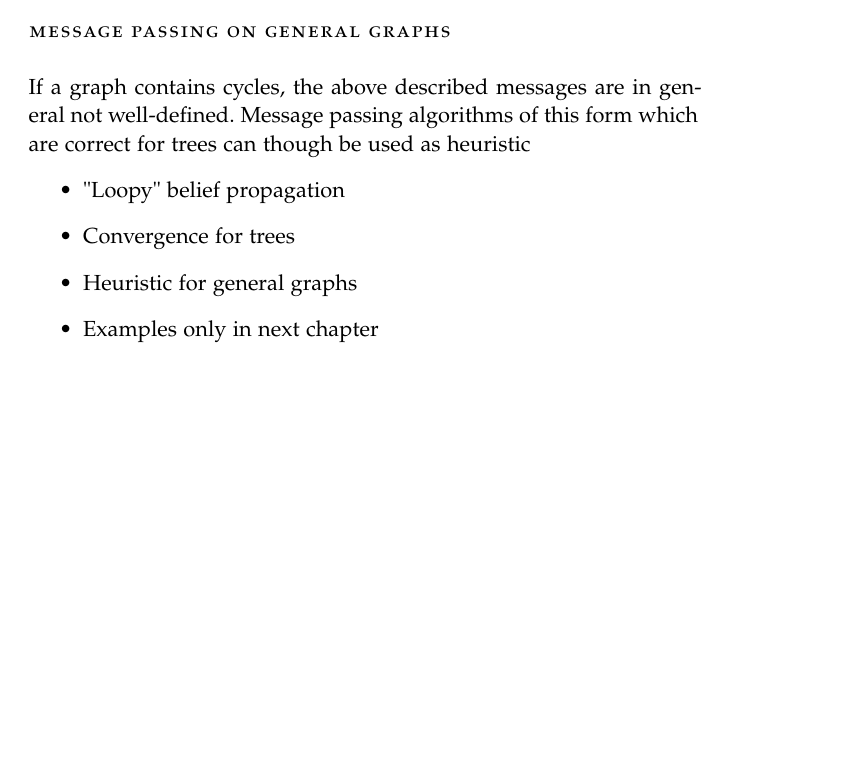
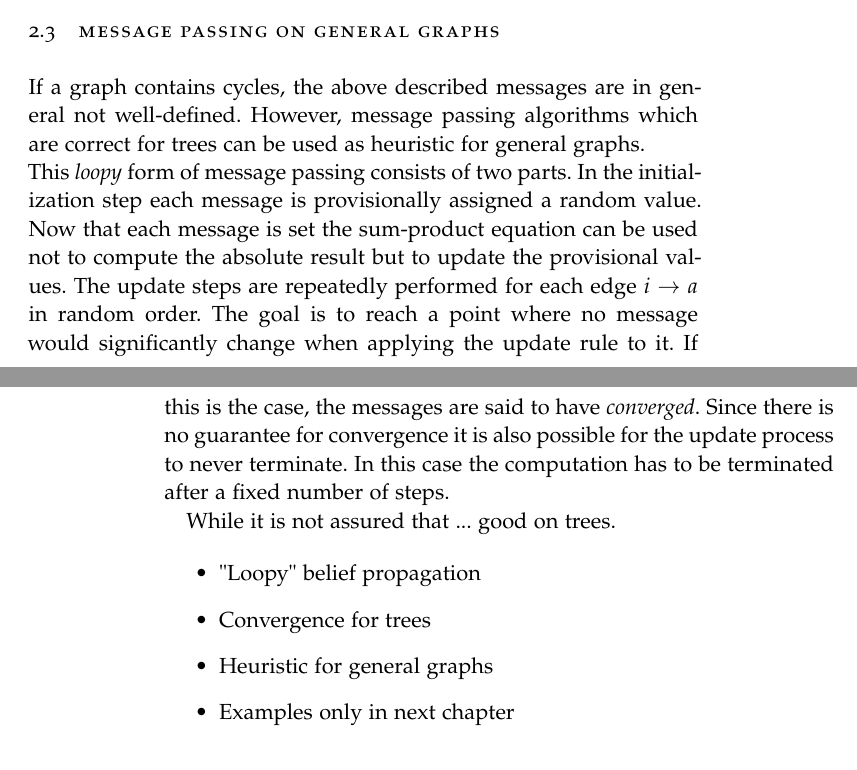
Before and after one commit to TehWeh/SeminarBP, a LaTeX thesis (classicthesis/ClassicThesis.tex, which reads classicthesis/chapters/BelProp.tex): part of page 13 of 23 before the commit and two parts of pages 13 and 14 of 23 after it, the two joined at a grey line, cut so that both start at the same text, the shorter picture padded with empty space. The pictures show the PDF file classicthesis/ClassicThesis.pdf that the author committed with the source.

Commit message:
Diestag2

```diff
--- a/classicthesis/chapters/BelProp.tex
+++ b/classicthesis/chapters/BelProp.tex
@@ -9,7 +9,15 @@ For tree factor graphs which do not contain cycles the value of $m_{i \rightarro
 
 
 \section{Message Passing on general graphs}
-If a graph contains cycles, the above described messages are in general not well-defined. Message passing algorithms of this form which are correct for trees can though be used as heuristic
+If a graph contains cycles, the above described messages are in general not well-defined. However, message passing algorithms which are correct for trees can be used as heuristic for general graphs. \newline
+This \emph{loopy} form of message passing consists of two parts. In the initialization  step each message is provisionally assigned a random value. Now that each message is set the sum-product equation can be used not to compute the absolute result but to update the provisional values. The update steps are repeatedly performed for each edge $i \rightarrow a$ in random order. The goal is to reach a point where no message would significantly change when applying the update rule to it. If this is the case, the messages are said to have \emph{converged}. Since there is no guarantee for convergence it is also possible for the update process to never terminate. In this case the computation has to be terminated after a fixed number of steps.
+
+While it is not assured that ... good on trees.
+
+\begin{lemma}
+
+\end{lemma}
+
 \begin{itemize}
 	\item "Loopy" belief propagation
 	\item Convergence for trees
```
Also changed, not shown: classicthesis/ClassicThesis-blx.bib (+2 -2 lines), classicthesis/ClassicThesis.tex (+1 -1 lines), classicthesis/ClassicThesis.bbl (deleted), classicthesis/ClassicThesis.pdf, 27 other files.
